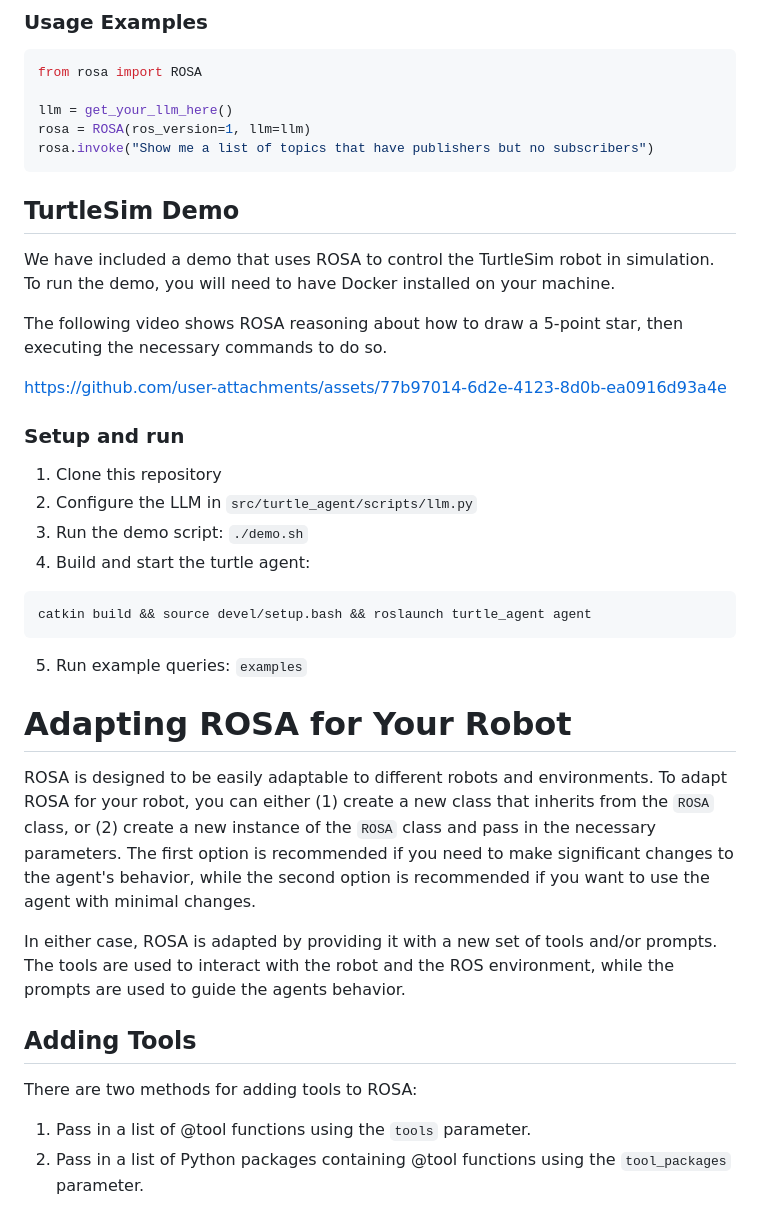
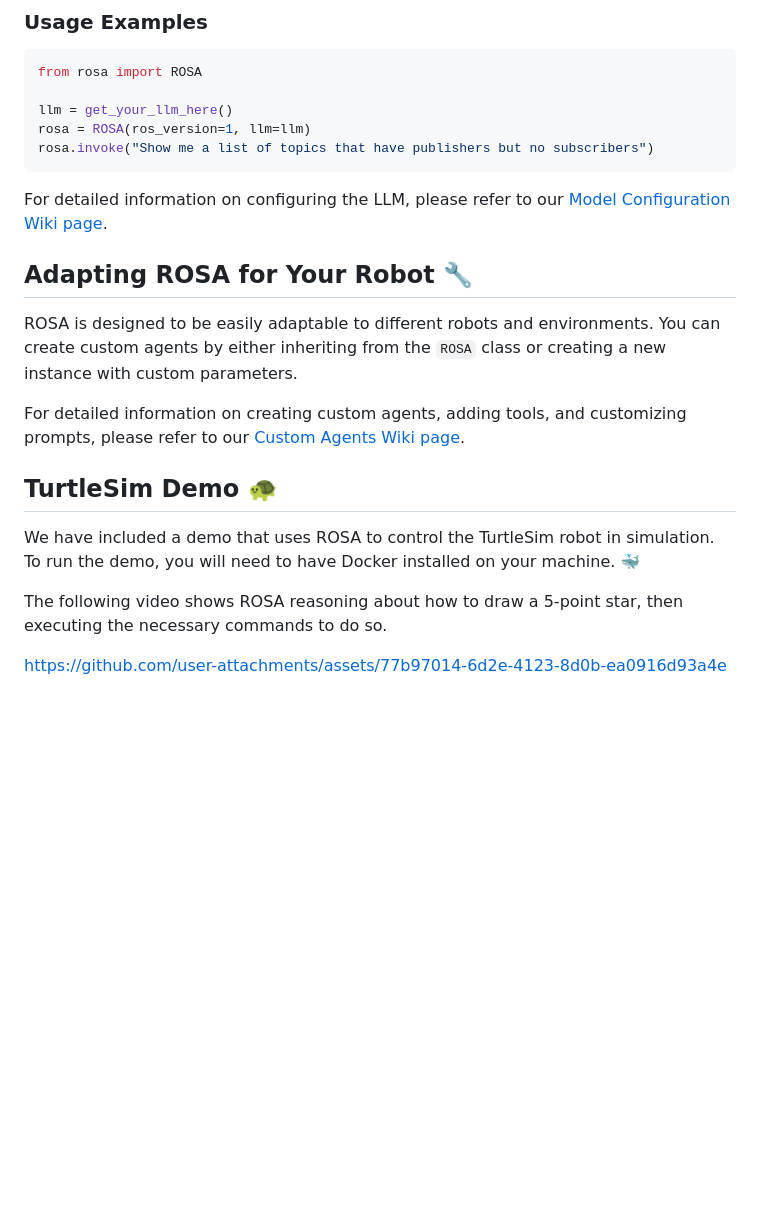
Before and after one commit to nasa-jpl/rosa, a Markdown page: README.md, the part around one of its changes. Drawn GitHub-style; blank space fills up the shorter version.

````diff
--- a/README.md
+++ b/README.md
@@ -98,43 +50,22 @@ rosa = ROSA(ros_version=1, llm=llm)
 rosa.invoke("Show me a list of topics that have publishers but no subscribers")
 ```
 
-## TurtleSim Demo
+For detailed information on configuring the LLM, please refer to our [Model Configuration Wiki page](https://github.com/nasa-jpl/rosa/wiki/Model-Configuration).
 
-We have included a demo that uses ROSA to control the TurtleSim robot in simulation. To run the demo, you will need to
-have Docker installed on your machine.
 
-The following video shows ROSA reasoning about how to draw a 5-point star, then executing the necessary commands to do
-so.
+## Adapting ROSA for Your Robot 🔧
+
+ROSA is designed to be easily adaptable to different robots and environments. You can create custom agents by either inheriting from the `ROSA` class or creating a new instance with custom parameters.
+
+For detailed information on creating custom agents, adding tools, and customizing prompts, please refer to our [Custom Agents Wiki page](https://github.com/nasa-jpl/rosa/wiki/Custom-Agents).
+
+
+## TurtleSim Demo 🐢
+
+We have included a demo that uses ROSA to control the TurtleSim robot in simulation. To run the demo, you will need to have Docker installed on your machine. 🐳
+
+The following video shows ROSA reasoning about how to draw a 5-point star, then
+executing the necessary commands to do so.
 
 https://github.com/user-attachments/assets/77b97014-6d2e-4123-8d0b-ea0916d93a4e
 
-### Setup and run
-
-1. Clone this repository
-2. Configure the LLM in `src/turtle_agent/scripts/llm.py`
-3. Run the demo script: `./demo.sh`
-4. Build and start the turtle agent:
-
-```bash
-catkin build && source devel/setup.bash && roslaunch turtle_agent agent
-```
-
-5. Run example queries: `examples`
-
-# Adapting ROSA for Your Robot
-
-ROSA is designed to be easily adaptable to different robots and environments. To adapt ROSA for your robot, you
-can either (1) create a new class that inherits from the `ROSA` class, or (2) create a new instance of the `ROSA` class
-and pass in the necessary parameters. The first option is recommended if you need to make significant changes to the
-agent's behavior, while the second option is recommended if you want to use the agent with minimal changes.
-
-In either case, ROSA is adapted by providing it with a new set of tools and/or prompts. The tools are used to interact
-with the robot and the ROS environment, while the prompts are used to guide the agents behavior.
-
-## Adding Tools
-
-There are two methods for adding tools to ROSA:
-
-1. Pass in a list of @tool functions using the `tools` parameter.
-2. Pass in a list of Python packages containing @tool functions using the `tool_packages` parameter.
-
````
Also changed, not shown: other parts of README.md (+24 -123 lines).
